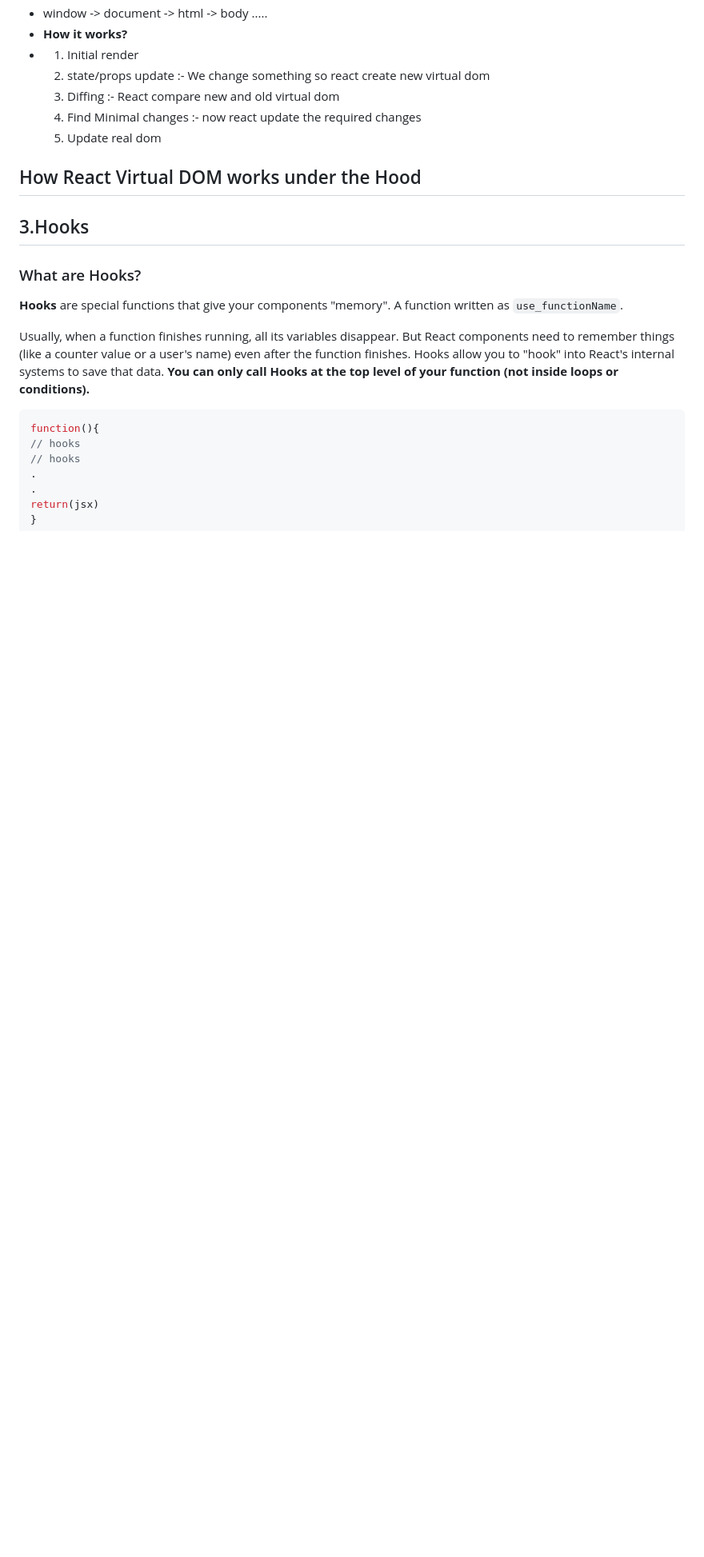
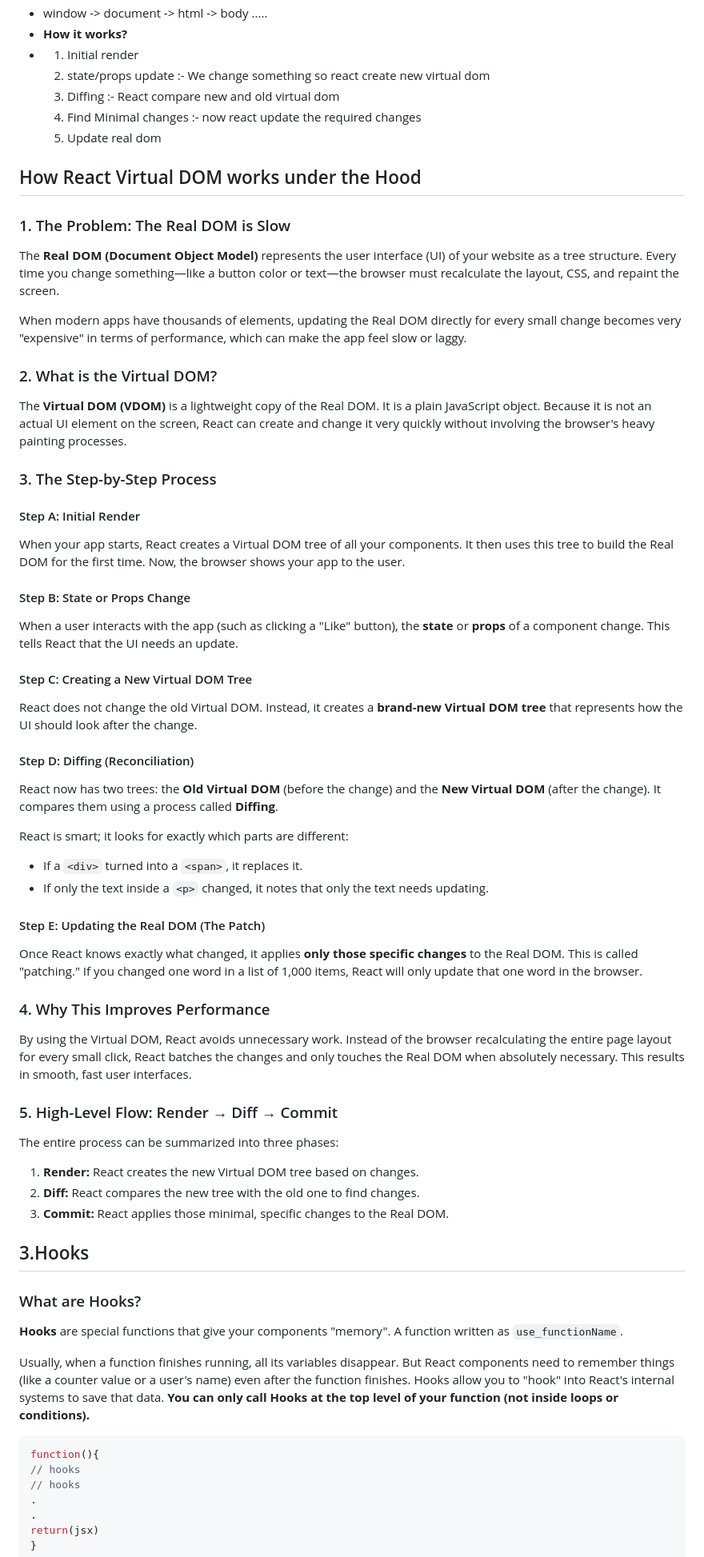
Before and after one commit to Yusuf-9198/App_Dev, a Markdown page: React_complete/React_Notes.md, the part around one of its changes. Shown at 80% size. Rendered like a GitHub page; blank space fills up the shorter version.

Commit message:
React Under hood

```diff
--- a/React_complete/React_Notes.md
+++ b/React_complete/React_Notes.md
@@ -115,6 +115,45 @@ This is where you will spend almost all of your development time.
   5. Update real dom
 
 ## How React Virtual DOM works under the Hood
+
+### 1. The Problem: The Real DOM is Slow
+The **Real DOM (Document Object Model)** represents the user interface (UI) of your website as a tree structure. Every time you change something—like a button color or text—the browser must recalculate the layout, CSS, and repaint the screen.
+
+When modern apps have thousands of elements, updating the Real DOM directly for every small change becomes very "expensive" in terms of performance, which can make the app feel slow or laggy.
+
+### 2. What is the Virtual DOM?
+The **Virtual DOM (VDOM)** is a lightweight copy of the Real DOM. It is a plain JavaScript object. Because it is not an actual UI element on the screen, React can create and change it very quickly without involving the browser's heavy painting processes.
+
+### 3. The Step-by-Step Process
+
+#### Step A: Initial Render
+When your app starts, React creates a Virtual DOM tree of all your components. It then uses this tree to build the Real DOM for the first time. Now, the browser shows your app to the user.
+
+#### Step B: State or Props Change
+When a user interacts with the app (such as clicking a "Like" button), the **state** or **props** of a component change. This tells React that the UI needs an update.
+
+#### Step C: Creating a New Virtual DOM Tree
+React does not change the old Virtual DOM. Instead, it creates a **brand-new Virtual DOM tree** that represents how the UI should look after the change.
+
+#### Step D: Diffing (Reconciliation)
+React now has two trees: the **Old Virtual DOM** (before the change) and the **New Virtual DOM** (after the change). It compares them using a process called **Diffing**.
+
+React is smart; it looks for exactly which parts are different:
+* If a `<div>` turned into a `<span>`, it replaces it.
+* If only the text inside a `<p>` changed, it notes that only the text needs updating.
+
+#### Step E: Updating the Real DOM (The Patch)
+Once React knows exactly what changed, it applies **only those specific changes** to the Real DOM. This is called "patching." If you changed one word in a list of 1,000 items, React will only update that one word in the browser.
+
+### 4. Why This Improves Performance
+By using the Virtual DOM, React avoids unnecessary work. Instead of the browser recalculating the entire page layout for every small click, React batches the changes and only touches the Real DOM when absolutely necessary. This results in smooth, fast user interfaces.
+
+### 5. High-Level Flow: Render → Diff → Commit
+The entire process can be summarized into three phases:
+1.  **Render:** React creates the new Virtual DOM tree based on changes.
+2.  **Diff:** React compares the new tree with the old one to find changes.
+3.  **Commit:** React applies those minimal, specific changes to the Real DOM.
+
 
 
 
```
Also changed, not shown: other parts of React_complete/React_Notes.md (+1 -1 lines).
